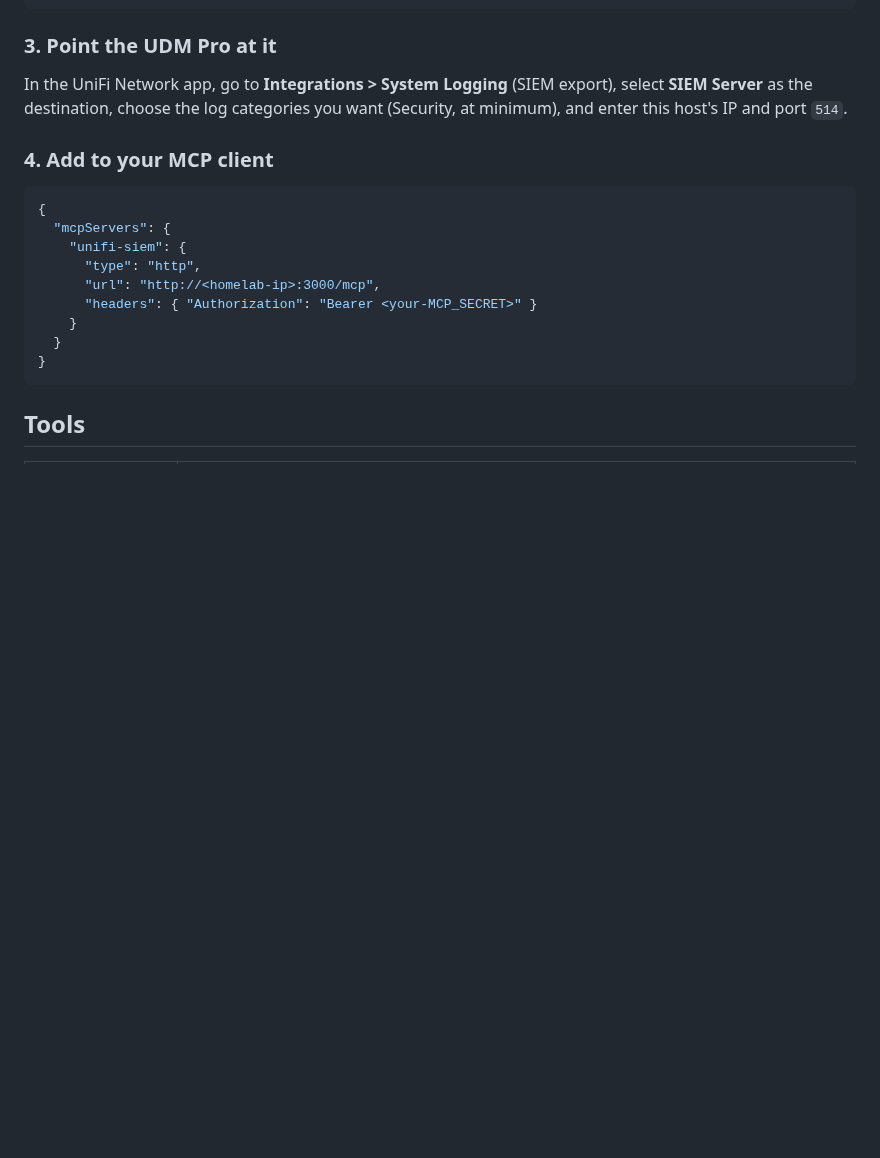
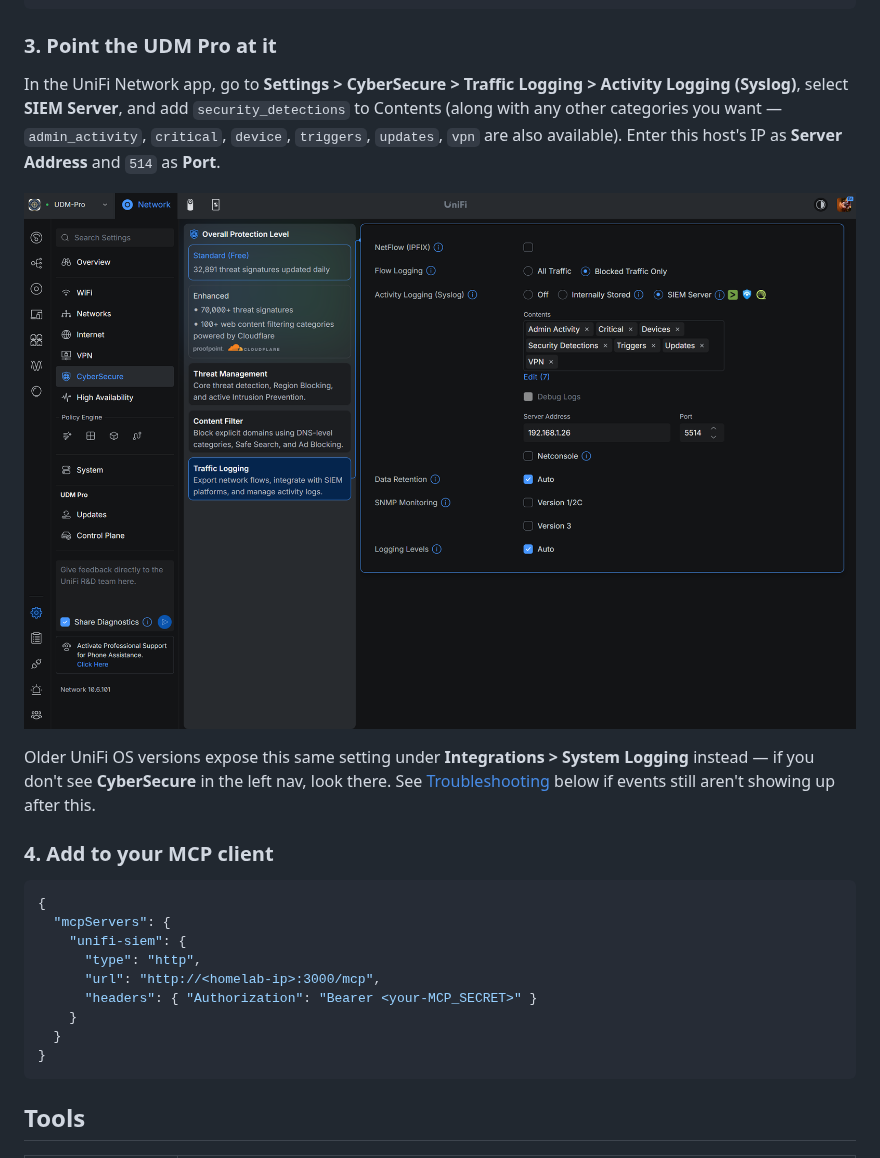
Before and after one commit to ianchesal/unifi-siem-sink, a Markdown page: README.md, the part around one of its changes. Rendered like a GitHub page; pictures changed too: udm-pro-siem-setup.png (added); blank space fills up the shorter version.

```diff
--- a/README.md
+++ b/README.md
@@ -56,10 +56,19 @@ docker run -d \
 
 ### 3. Point the UDM Pro at it
 
-In the UniFi Network app, go to **Integrations > System Logging** (SIEM
-export), select **SIEM Server** as the destination, choose the log
-categories you want (Security, at minimum), and enter this host's IP and
-port `514`.
+In the UniFi Network app, go to **Settings > CyberSecure > Traffic
+Logging > Activity Logging (Syslog)**, select **SIEM Server**, and add
+`security_detections` to Contents (along with any other categories you
+want — `admin_activity`, `critical`, `device`, `triggers`, `updates`,
+`vpn` are also available). Enter this host's IP as **Server Address** and
+`514` as **Port**.
+
+![UDM Pro Activity Logging (Syslog) configuration screen, showing SIEM Server selected with Contents set to Admin Activity, Critical, Devices, Security Detections, Triggers, Updates, and VPN, Server Address 192.168.1.26, Port 5514](udm-pro-siem-setup.png)
+
+Older UniFi OS versions expose this same setting under **Integrations >
+System Logging** instead — if you don't see **CyberSecure** in the left
+nav, look there. See [Troubleshooting](#troubleshooting) below if events
+still aren't showing up after this.
 
 ### 4. Add to your MCP client
 
```
Also changed, not shown: other parts of README.md (+67 -0 lines), 1 other file.
